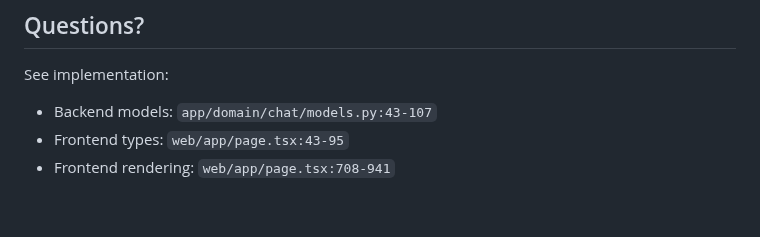
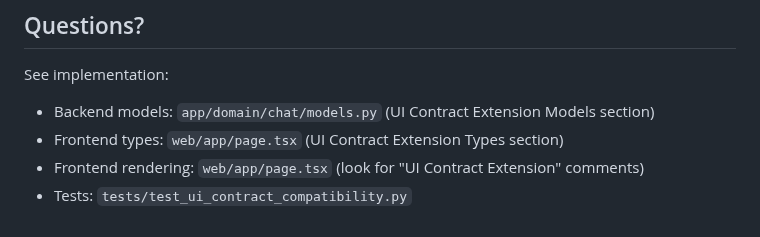
Before and after one commit to Inneren12/Clean, a Markdown page: docs/ui_contract.md, the part around one of its changes. Drawn GitHub-style.

```diff
--- a/docs/ui_contract.md
+++ b/docs/ui_contract.md
@@ -339,6 +365,7 @@ Potential additions (not implemented):
 ## Questions?
 
 See implementation:
-- Backend models: `app/domain/chat/models.py:43-107`
-- Frontend types: `web/app/page.tsx:43-95`
-- Frontend rendering: `web/app/page.tsx:708-941`
+- Backend models: `app/domain/chat/models.py` (UI Contract Extension Models section)
+- Frontend types: `web/app/page.tsx` (UI Contract Extension Types section)
+- Frontend rendering: `web/app/page.tsx` (look for "UI Contract Extension" comments)
+- Tests: `tests/test_ui_contract_compatibility.py`
```
Also changed, not shown: other parts of docs/ui_contract.md (+34 -8 lines).
